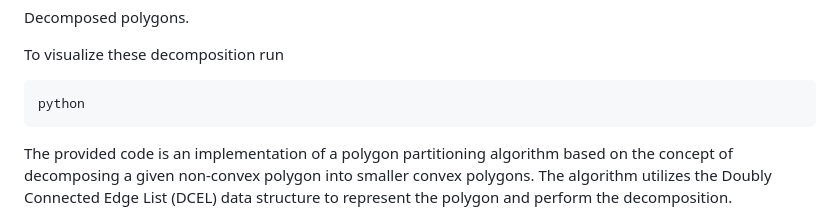
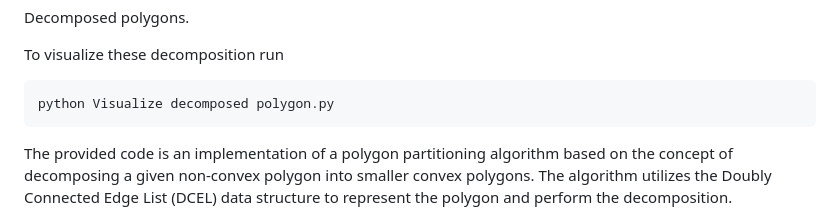
Before and after one commit to rahuljauhari3/Convex-Polygon-Decomposition, a Markdown page: README.md, the part around the change. Drawn GitHub-style.

````diff
--- a/README.md
+++ b/README.md
@@ -81,8 +81,10 @@ Decomposed polygons.
 
 To visualize these decomposition run
 ```
-python
+python Visualize decomposed polygon.py
 ```
+
+
 The provided code is an implementation of a polygon partitioning algorithm based on the concept of decomposing a given non-convex polygon into smaller convex polygons. The algorithm utilizes the Doubly Connected Edge List (DCEL) data structure to represent the polygon and perform the decomposition.
 
 Here is a step-by-step explanation of the algorithm:
````
